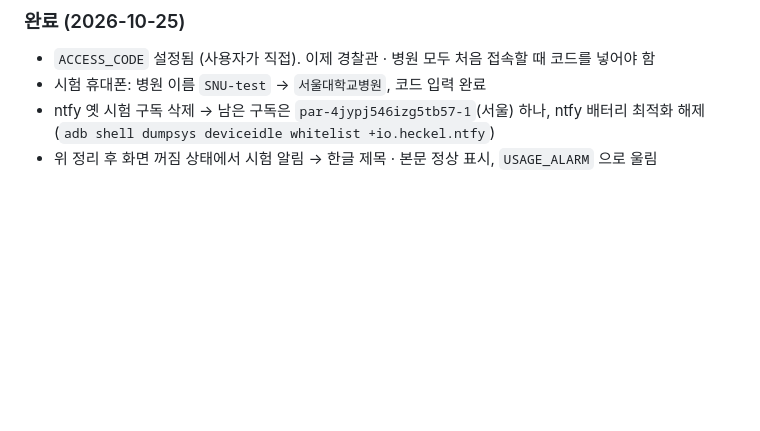
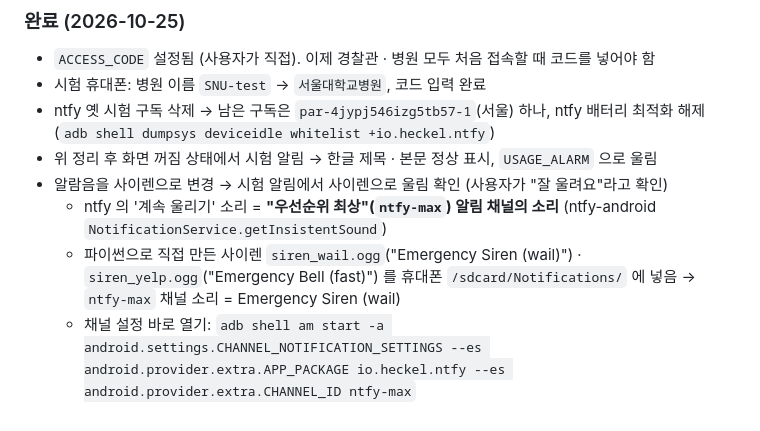
Before and after one commit to bandit1397/emergency-ntfy, a Markdown page: CLAUDE.md, the part around the change. GitHub-like rendering; blank space fills up the shorter version.

Commit message:
시험 휴대폰 알람음을 사이렌으로 변경한 내용 기록
Co-Authored-By: Claude Opus 5.5 <noreply@anthropic.com>

```diff
--- a/CLAUDE.md
+++ b/CLAUDE.md
@@ -47,3 +47,8 @@
 - ntfy 옛 시험 구독 삭제 → 남은 구독은 `par-4jypj546izg5tb57-1`(서울) 하나,
   ntfy 배터리 최적화 해제 (`adb shell dumpsys deviceidle whitelist +io.heckel.ntfy`)
 - 위 정리 후 화면 꺼짐 상태에서 시험 알림 → 한글 제목 · 본문 정상 표시, `USAGE_ALARM` 으로 울림
+- 알람음을 사이렌으로 변경 → 시험 알림에서 사이렌으로 울림 확인 (사용자가 "잘 울려요"라고 확인)
+  - ntfy 의 '계속 울리기' 소리 = **"우선순위 최상"(`ntfy-max`) 알림 채널의 소리** (ntfy-android `NotificationService.getInsistentSound`)
+  - 파이썬으로 직접 만든 사이렌 `siren_wail.ogg`("Emergency Siren (wail)") · `siren_yelp.ogg`("Emergency Bell (fast)") 를
+    휴대폰 `/sdcard/Notifications/` 에 넣음 → `ntfy-max` 채널 소리 = Emergency Siren (wail)
+  - 채널 설정 바로 열기: `adb shell am start -a android.settings.CHANNEL_NOTIFICATION_SETTINGS --es android.provider.extra.APP_PACKAGE io.heckel.ntfy --es android.provider.extra.CHANNEL_ID ntfy-max`
```
